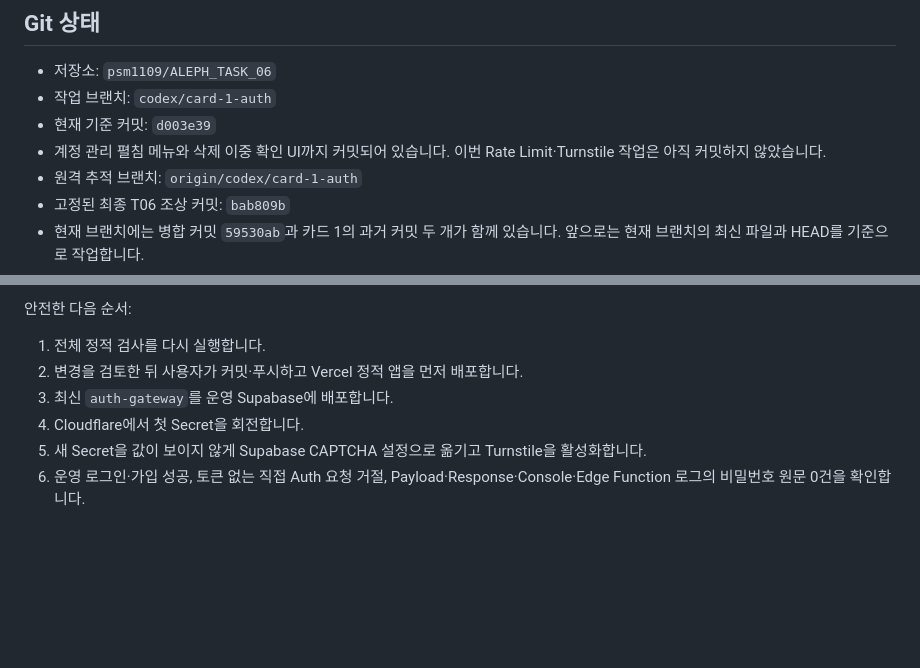
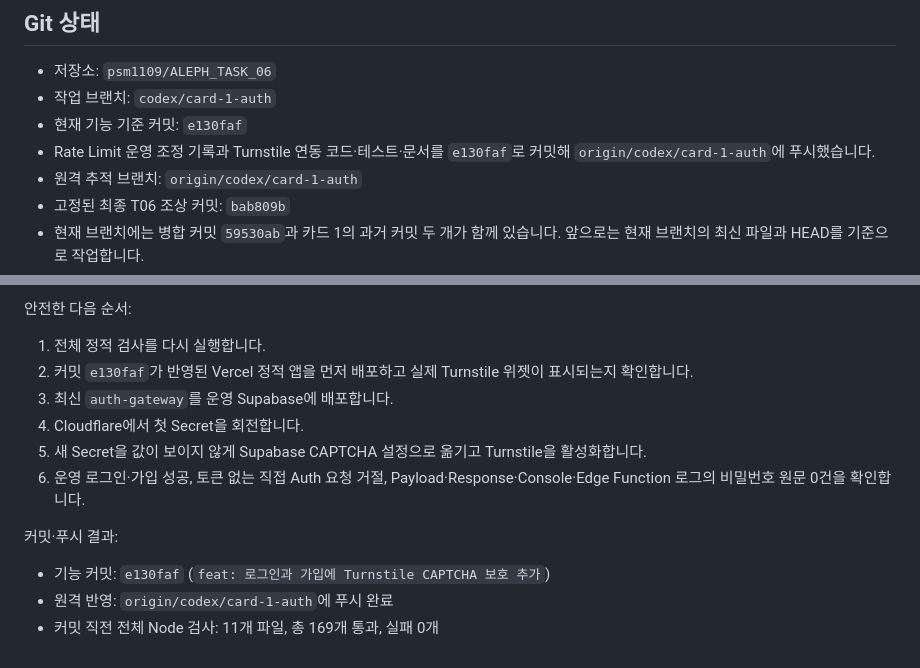
Before and after one commit to psm1109/ALEPH_TASK_06, a Markdown page: PROJECT_CONTEXT.md, 2 parts joined by grey strips. GitHub-like rendering; blank space fills up the shorter version.

Commit message:
docs: Turnstile 커밋과 배포 순서 기록
- [Docs] 기능 커밋과 원격 푸시 결과 기록
- [Docs] Vercel·Edge Function·Secret 회전·CAPTCHA 활성화 순서 갱신

```diff
--- a/PROJECT_CONTEXT.md
+++ b/PROJECT_CONTEXT.md
@@ -6,8 +6,8 @@
 
 - 저장소: `psm1109/ALEPH_TASK_06`
 - 작업 브랜치: `codex/card-1-auth`
-- 현재 기준 커밋: `d003e39`
-- 계정 관리 펼침 메뉴와 삭제 이중 확인 UI까지 커밋되어 있습니다. 이번 Rate Limit·Turnstile 작업은 아직 커밋하지 않았습니다.
+- 현재 기능 기준 커밋: `e130faf`
+- Rate Limit 운영 조정 기록과 Turnstile 연동 코드·테스트·문서를 `e130faf`로 커밋해 `origin/codex/card-1-auth`에 푸시했습니다.
 - 원격 추적 브랜치: `origin/codex/card-1-auth`
 - 고정된 최종 T06 조상 커밋: `bab809b`
 - 현재 브랜치에는 병합 커밋 `59530ab`과 카드 1의 과거 커밋 두 개가 함께 있습니다. 앞으로는 현재 브랜치의 최신 파일과 HEAD를 기준으로 작업합니다.
@@ -833,8 +833,14 @@ git diff --check
 안전한 다음 순서:
 
 1. 전체 정적 검사를 다시 실행합니다.
-2. 변경을 검토한 뒤 사용자가 커밋·푸시하고 Vercel 정적 앱을 먼저 배포합니다.
+2. 커밋 `e130faf`가 반영된 Vercel 정적 앱을 먼저 배포하고 실제 Turnstile 위젯이 표시되는지 확인합니다.
 3. 최신 `auth-gateway`를 운영 Supabase에 배포합니다.
 4. Cloudflare에서 첫 Secret을 회전합니다.
 5. 새 Secret을 값이 보이지 않게 Supabase CAPTCHA 설정으로 옮기고 Turnstile을 활성화합니다.
 6. 운영 로그인·가입 성공, 토큰 없는 직접 Auth 요청 거절, Payload·Response·Console·Edge Function 로그의 비밀번호 원문 0건을 확인합니다.
+
+커밋·푸시 결과:
+
+- 기능 커밋: `e130faf` (`feat: 로그인과 가입에 Turnstile CAPTCHA 보호 추가`)
+- 원격 반영: `origin/codex/card-1-auth`에 푸시 완료
+- 커밋 직전 전체 Node 검사: 11개 파일, 총 169개 통과, 실패 0개
```
